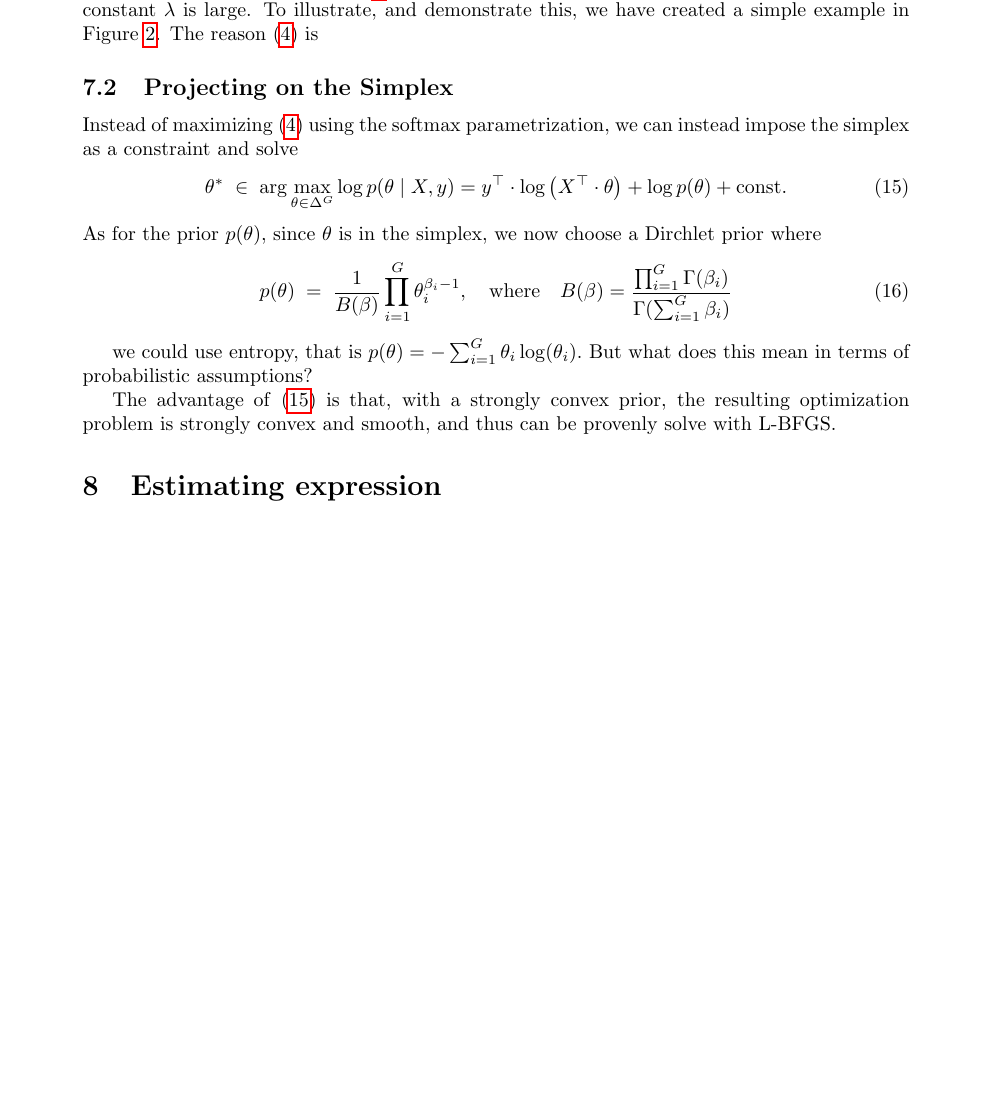
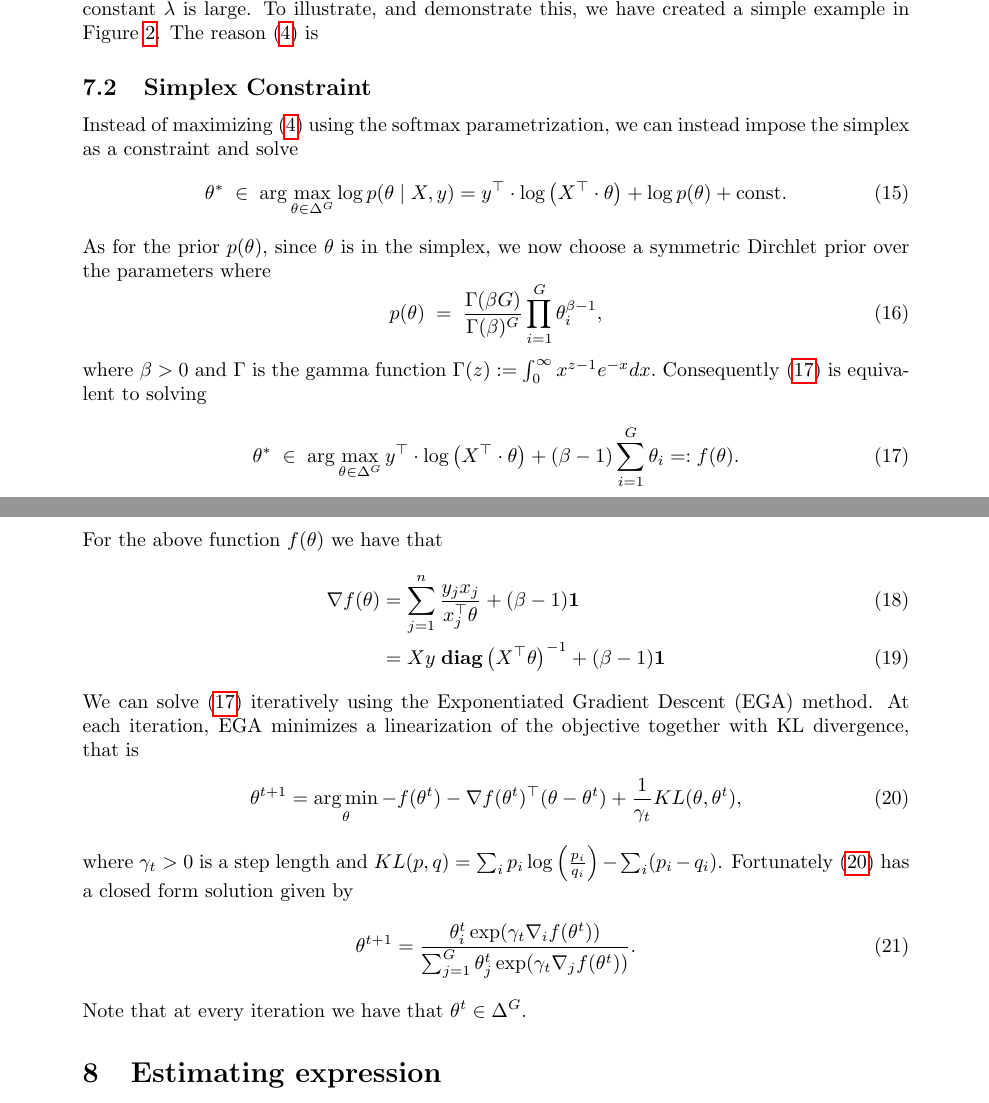
Before and after one commit to bob-carpenter/kmers, a LaTeX document (doc/model.tex): part of page 10 of 12 before the commit and two parts of pages 10 and 11 of 13 after it, the two joined at a grey line, cut so that both start at the same text, the shorter picture padded with empty space. Compiled offline with pdfLaTeX.

Commit message:
adding notes on using mirror descent to solve simplex constrained variant of likelihood

```diff
--- a/doc/model.tex
+++ b/doc/model.tex
@@ -7,6 +7,8 @@
 \usepackage{amsfonts}
 \usepackage{amsthm}
 
+\usepackage{graphicx}
+\graphicspath{{./figures/}}  % Path to figures folder
 
 %%% Rob's math commands
 \newcommand{\R}{\mathbb{R}} % Reals
@@ -20,7 +22,8 @@
 \newcommand{\ones}{{\bf 1}}
 \newcommand{\dotprod}[1]{\left< #1\right>} % product
 \newcommand{\norm}[1]{ \left\| #1 \right\|}      % norm
-
+\DeclareMathOperator*{\argmax}{arg\,max}
+\DeclareMathOperator*{\argmin}{arg\,min}
 %% Packages for shaded lemmas and theorems because Robert likes these
 \definecolor{shadecolor}{gray}{0.90}
 \declaretheoremstyle[
@@ -703,22 +706,41 @@ $ and $y = [1 , 1]$, where we have plotted along the line given by $\alpha_1 = -
 
 
 
-\subsection{Projecting on the Simplex}
+\subsection{Simplex Constraint}
 
 Instead of maximizing~\eqref{eq:posterior} using the softmax parametrization, we can instead impose the simplex as a constraint and solve
 \begin{align}
 \theta^* \; \in \; \arg \max_{\theta \in \Delta^G}  \log p(\theta \mid X, y) &= y^{\top} \cdot \log \left( X^{\top} \cdot \theta \right)
          +\log p(\theta)+\textrm{const.} \label{eq:posterior-const}
 \end{align}
-As for the prior $p(\theta)$, since $\theta$ is in the simplex, we now choose a Dirchlet prior where
+As for the prior $p(\theta)$, since $\theta$ is in the simplex, we now choose a symmetric Dirchlet  prior over the parameters where
 \begin{equation}
-p(\theta) \; = \; \frac{1}{B(\beta)} \prod_{i=1}^G \theta_i^{\beta_i -1}, \quad \mbox{where}\quad B(\beta) = \frac{\prod_{i=1}^G \Gamma(\beta_i)}{\Gamma(\sum_{i=1}^G \beta_i)}
+p(\theta) \; = \; \frac{\Gamma(\beta G)}{\Gamma(\beta)^G} \prod_{i=1}^G \theta_i^{\beta -1},
+%\quad \mbox{where}\quad B(\beta) = \frac{\prod_{i=1}^G \Gamma(\beta_i)}{\Gamma(\sum_{i=1}^G \beta_i)}
 \end{equation}
-
-
-we could use entropy, that is $p(\theta) = -\sum_{i=1}^G \theta_i \log(\theta_i).$ But what does this mean in terms of probabilistic assumptions?
-
-The advantage of~\eqref{eq:posterior-const} is that, with a strongly convex prior, the resulting optimization problem is strongly convex and smooth, and thus can be provenly solve with L-BFGS.
+where $\beta>0$ and $\Gamma$ is the gamma function $\Gamma(z) : = \int_{0}^{\infty} x^{z-1}e^{-x}dx.$
+Consequently~\eqref{eq:posterior-const} is equivalent to solving
+ \begin{align}
+\theta^* \; \in \; \arg \max_{\theta \in \Delta^G}   y^{\top} \cdot \log \left( X^{\top} \cdot \theta \right)
+         +(\beta-1)\sum_{i=1}^G\theta_i =: f(\theta). \label{eq:posterior-const}
+\end{align}
+For the above function $f(\theta)$ we have that
+\begin{align}
+\nabla f(\theta) &= \sum_{j=1}^n \frac{y_j x_j}{x_j^\top \theta} + (\beta-1 ) \ones\\
+&= X y \;\diag{X^\top \theta}^{-1}+ (\beta-1 ) \ones
+\end{align}
+We can solve~\eqref{eq:posterior-const} iteratively using the Exponentiated Gradient Descent (EGA) method. At each iteration, EGA minimizes a linearization of the objective together with KL divergence, that is
+\begin{align}\label{eq:EGA}
+\theta^{t+1} & = \argmin_{\theta} -f(\theta^t) - \nabla f(\theta^t)^\top(\theta -\theta^t) + \frac{1}{\gamma_t} KL(\theta,\theta^t),
+\end{align}
+where $\gamma_t >0$ is a step length and $ KL(p,q) = \sum_i p_i \log\left(\frac{p_i}{q_i} \right)- \sum_i(p_i-q_i)$. Fortunately~\eqref{eq:EGA} has a closed form solution given by
+\begin{align}\label{eq:EGAupdate}
+\theta^{t+1} &=  \frac{\theta^t_i \exp( \gamma_t  \nabla_{i}f(\theta^t) )}{\sum_{j=1}^G\theta^t_j \exp( \gamma_t  \nabla_{j}f(\theta^t) ) }.
+\end{align}
+Note that at every iteration we have that $\theta^t \in \Delta^G.$
+%we could use entropy, that is $p(\theta) = -\sum_{i=1}^G \theta_i \log(\theta_i).$ But what does this mean in terms of probabilistic assumptions?
+%
+%The advantage of~\eqref{eq:posterior-const} is that, with a strongly convex prior, the resulting optimization problem is strongly convex and smooth, and thus can be provenly solve with L-BFGS.
 
 \section{Estimating expression}
 
```
Also changed, not shown: doc/model.tex (2 more changed lines).
